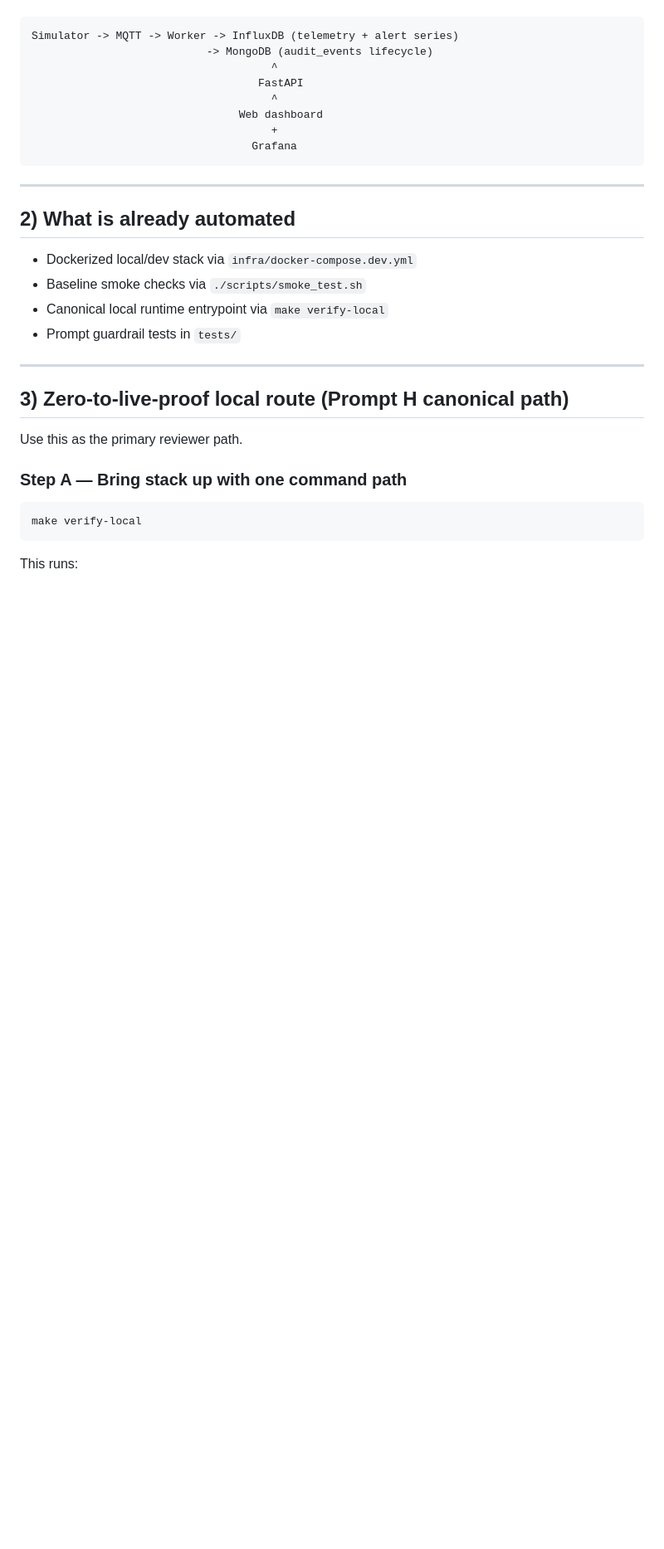
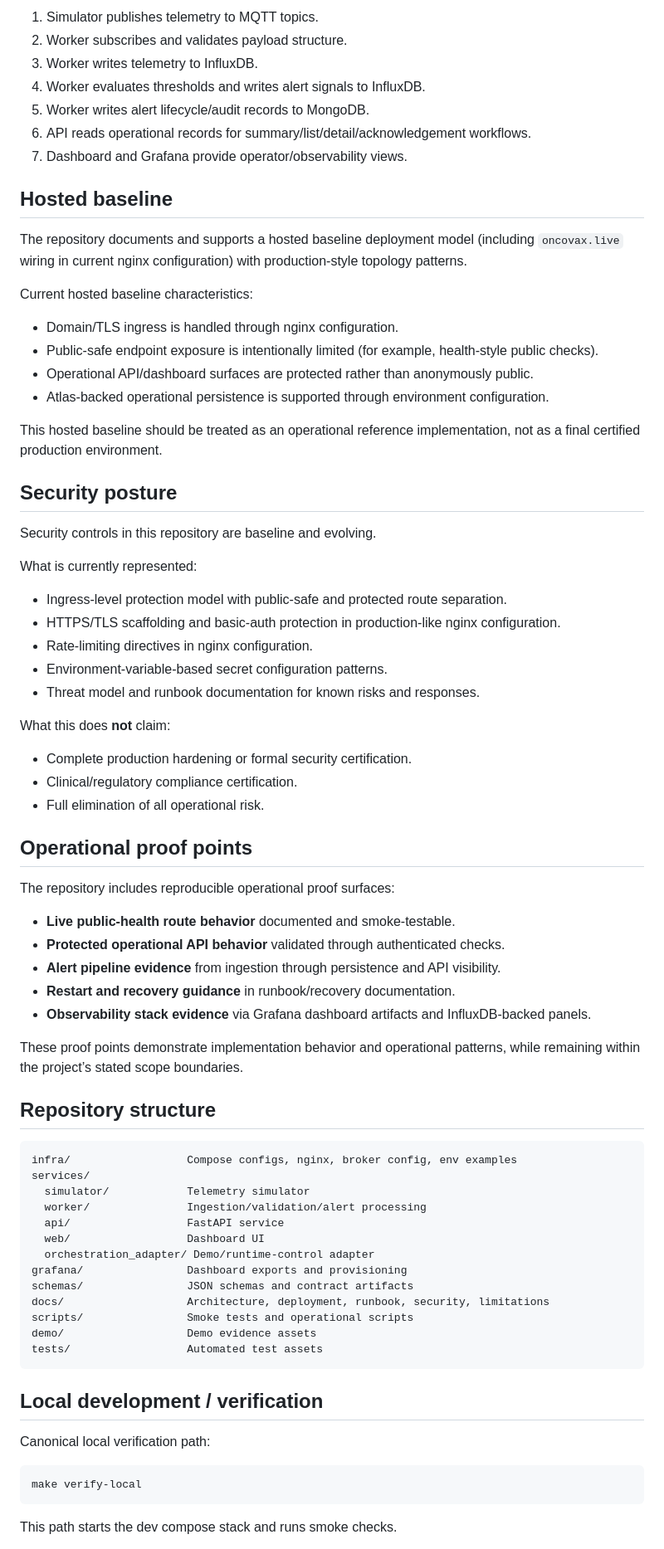
Before and after one commit to vlad12-k/oncovax-iot-platform, a Markdown page: README.md, the part around one of its changes. Shown at 83% size. Drawn GitHub-style; blank space fills up the shorter version.

````diff
--- a/README.md
+++ b/README.md
@@ -25,35 +62,79 @@ Architecture summary:
+1. Simulator publishes telemetry to MQTT topics.
+2. Worker subscribes and validates payload structure.
+3. Worker writes telemetry to InfluxDB.
+4. Worker evaluates thresholds and writes alert signals to InfluxDB.
+5. Worker writes alert lifecycle/audit records to MongoDB.
+6. API reads operational records for summary/list/detail/acknowledgement workflows.
+7. Dashboard and Grafana provide operator/observability views.
+
+## Hosted baseline
+
+The repository documents and supports a hosted baseline deployment model (including `oncovax.live` wiring in current nginx configuration) with production-style topology patterns.
+
+Current hosted baseline characteristics:
+
+- Domain/TLS ingress is handled through nginx configuration.
+- Public-safe endpoint exposure is intentionally limited (for example, health-style public checks).
+- Operational API/dashboard surfaces are protected rather than anonymously public.
+- Atlas-backed operational persistence is supported through environment configuration.
+
+This hosted baseline should be treated as an operational reference implementation, not as a final certified production environment.
+
+## Security posture
+
+Security controls in this repository are baseline and evolving.
+
+What is currently represented:
+
+- Ingress-level protection model with public-safe and protected route separation.
+- HTTPS/TLS scaffolding and basic-auth protection in production-like nginx configuration.
+- Rate-limiting directives in nginx configuration.
+- Environment-variable-based secret configuration patterns.
+- Threat model and runbook documentation for known risks and responses.
+
+What this does **not** claim:
+
+- Complete production hardening or formal security certification.
+- Clinical/regulatory compliance certification.
+- Full elimination of all operational risk.
+
+## Operational proof points
+
+The repository includes reproducible operational proof surfaces:
+
+- **Live public-health route behavior** documented and smoke-testable.
+- **Protected operational API behavior** validated through authenticated checks.
+- **Alert pipeline evidence** from ingestion through persistence and API visibility.
+- **Restart and recovery guidance** in runbook/recovery documentation.
+- **Observability stack evidence** via Grafana dashboard artifacts and InfluxDB-backed panels.
+
+These proof points demonstrate implementation behavior and operational patterns, while remaining within the project’s stated scope boundaries.
+
+## Repository structure
 
 ```text
-Simulator -> MQTT -> Worker -> InfluxDB (telemetry + alert series)
-                           -> MongoDB (audit_events lifecycle)
-                                     ^
-                                   FastAPI
-                                     ^
-                                Web dashboard
-                                     +
-                                  Grafana
+infra/                  Compose configs, nginx, broker config, env examples
+services/
+  simulator/            Telemetry simulator
+  worker/               Ingestion/validation/alert processing
+  api/                  FastAPI service
+  web/                  Dashboard UI
+  orchestration_adapter/ Demo/runtime-control adapter
+grafana/                Dashboard exports and provisioning
+schemas/                JSON schemas and contract artifacts
+docs/                   Architecture, deployment, runbook, security, limitations
+scripts/                Smoke tests and operational scripts
+demo/                   Demo evidence assets
+tests/                  Automated test assets
 ```
 
----
+## Local development / verification
 
-## 2) What is already automated
-
-- Dockerized local/dev stack via `infra/docker-compose.dev.yml`
-- Baseline smoke checks via `./scripts/smoke_test.sh`
-- Canonical local runtime entrypoint via `make verify-local`
-- Prompt guardrail tests in `tests/`
-
----
-
-## 3) Zero-to-live-proof local route (Prompt H canonical path)
-
-Use this as the primary reviewer path.
-
-### Step A — Bring stack up with one command path
+Canonical local verification path:
 
 ```bash
 make verify-local
 ```
 
-This runs:
+This path starts the dev compose stack and runs smoke checks.
 
````
Also changed, not shown: other parts of README.md (+77 -95 lines).
